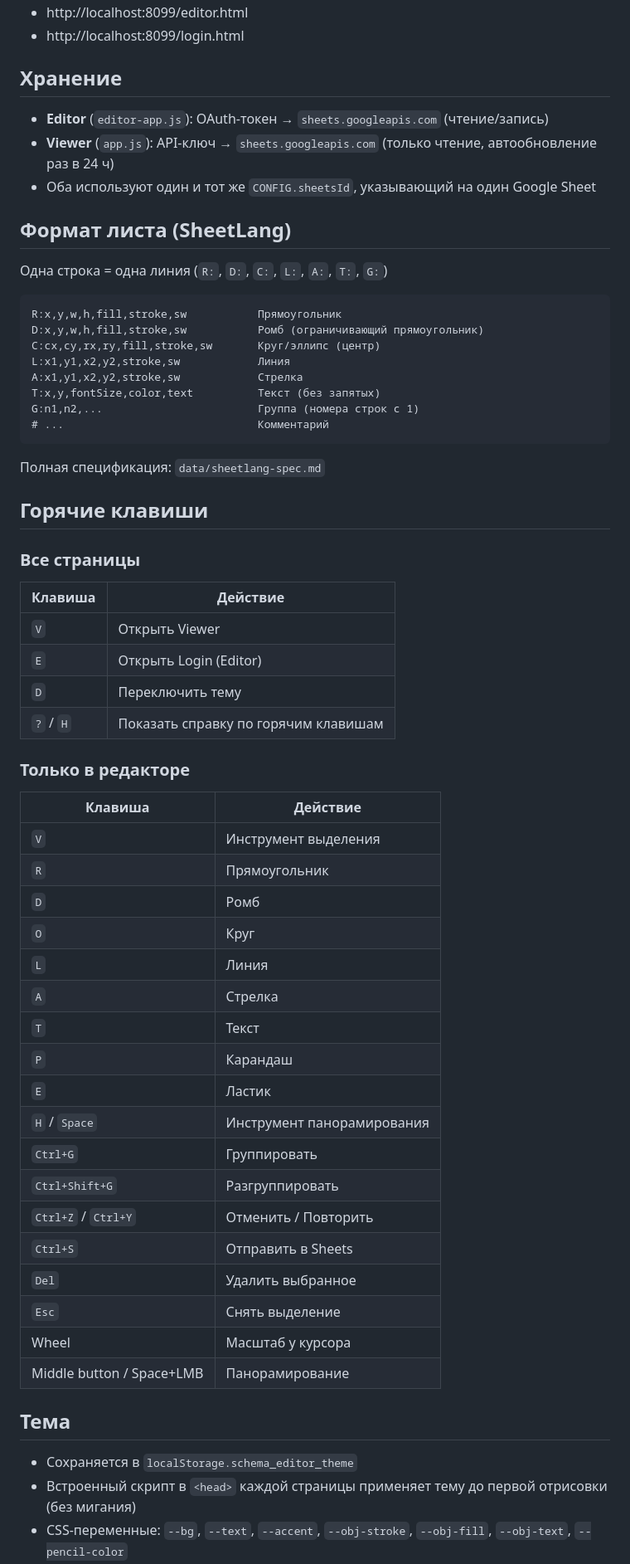
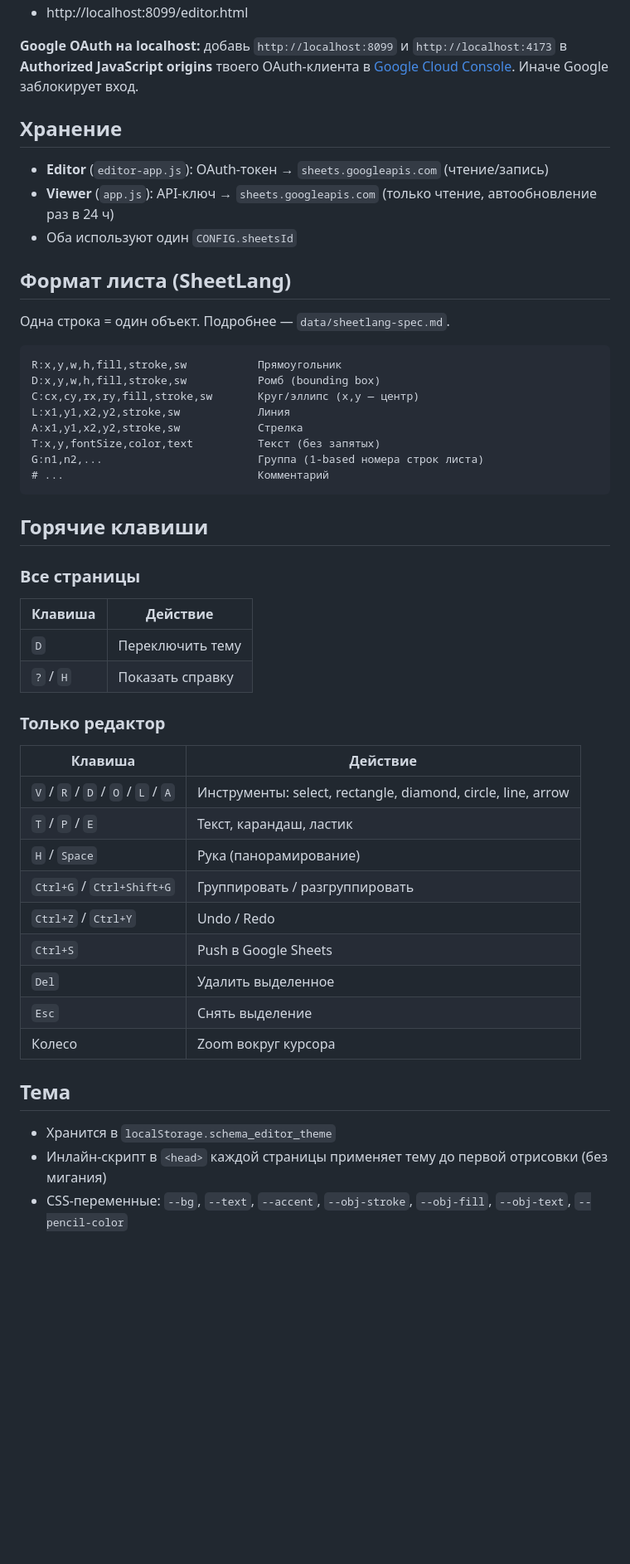
Before and after one commit to MrCECECE/schema-editor, a Markdown page: README.md, the part around one of its changes. Shown at 83% size. Rendered like a GitHub page; blank space fills up the shorter version.

````diff
--- a/README.md
+++ b/README.md
@@ -38,63 +81,55 @@ python -m http.server 8099
 - http://localhost:8099/editor.html
-- http://localhost:8099/login.html
+
+**Google OAuth на localhost:** добавь `http://localhost:8099` и `http://localhost:4173` в **Authorized JavaScript
+origins** твоего OAuth-клиента в [Google Cloud Console](https://console.cloud.google.com/apis/credentials). Иначе Google
+заблокирует вход.
 
 ## Хранение
 
 - **Editor** (`editor-app.js`): OAuth-токен → `sheets.googleapis.com` (чтение/запись)
 - **Viewer** (`app.js`): API-ключ → `sheets.googleapis.com` (только чтение, автообновление раз в 24 ч)
-- Оба используют один и тот же `CONFIG.sheetsId`, указывающий на один Google Sheet
+- Оба используют один `CONFIG.sheetsId`
 
 ## Формат листа (SheetLang)
 
-Одна строка = одна линия (`R:`, `D:`, `C:`, `L:`, `A:`, `T:`, `G:`)
+Одна строка = один объект. Подробнее — `data/sheetlang-spec.md`.
 
 ```
 R:x,y,w,h,fill,stroke,sw           Прямоугольник
-D:x,y,w,h,fill,stroke,sw           Ромб (ограничивающий прямоугольник)
-C:cx,cy,rx,ry,fill,stroke,sw       Круг/эллипс (центр)
+D:x,y,w,h,fill,stroke,sw           Ромб (bounding box)
+C:cx,cy,rx,ry,fill,stroke,sw       Круг/эллипс (x,y — центр)
 L:x1,y1,x2,y2,stroke,sw            Линия
 A:x1,y1,x2,y2,stroke,sw            Стрелка
 T:x,y,fontSize,color,text          Текст (без запятых)
-G:n1,n2,...                        Группа (номера строк с 1)
+G:n1,n2,...                        Группа (1-based номера строк листа)
 # ...                              Комментарий
 ```
-
-Полная спецификация: `data/sheetlang-spec.md`
 
 ## Горячие клавиши
 
 ### Все страницы
-| Клавиша | Действие |
-|-----|--------|
-| `V` | Открыть Viewer |
-| `E` | Открыть Login (Editor) |
-| `D` | Переключить тему |
-| `?` / `H` | Показать справку по горячим клавишам |
 
-### Только в редакторе
-| Клавиша | Действие |
-|-----|--------|
-| `V` | Инструмент выделения |
-| `R` | Прямоугольник |
-| `D` | Ромб |
-| `O` | Круг |
-| `L` | Линия |
-| `A` | Стрелка |
-| `T` | Текст |
-| `P` | Карандаш |
-| `E` | Ластик |
-| `H` / `Space` | Инструмент панорамирования |
-| `Ctrl+G` | Группировать |
-| `Ctrl+Shift+G` | Разгруппировать |
-| `Ctrl+Z` / `Ctrl+Y` | Отменить / Повторить |
-| `Ctrl+S` | Отправить в Sheets |
-| `Del` | Удалить выбранное |
-| `Esc` | Снять выделение |
-| Wheel | Масштаб у курсора |
-| Middle button / Space+LMB | Панорамирование |
+| Клавиша   | Действие         |
+|-----------|------------------|
+| `D`       | Переключить тему |
+| `?` / `H` | Показать справку |
+
+### Только редактор
+
+| Клавиша                           | Действие                                                     |
+|-----------------------------------|--------------------------------------------------------------|
+| `V` / `R` / `D` / `O` / `L` / `A` | Инструменты: select, rectangle, diamond, circle, line, arrow |
+| `T` / `P` / `E`                   | Текст, карандаш, ластик                                      |
+| `H` / `Space`                     | Рука (панорамирование)                                       |
+| `Ctrl+G` / `Ctrl+Shift+G`         | Группировать / разгруппировать                               |
+| `Ctrl+Z` / `Ctrl+Y`               | Undo / Redo                                                  |
+| `Ctrl+S`                          | Push в Google Sheets                                         |
+| `Del`                             | Удалить выделенное                                           |
+| `Esc`                             | Снять выделение                                              |
+| Колесо                            | Zoom вокруг курсора                                          |
 
 ## Тема
 
-- Сохраняется в `localStorage.schema_editor_theme`
-- Встроенный скрипт в `<head>` каждой страницы применяет тему до первой отрисовки (без мигания)
+- Хранится в `localStorage.schema_editor_theme`
+- Инлайн-скрипт в `<head>` каждой страницы применяет тему до первой отрисовки (без мигания)
 - CSS-переменные: `--bg`, `--text`, `--accent`, `--obj-stroke`, `--obj-fill`, `--obj-text`, `--pencil-color`
````
Also changed, not shown: other parts of README.md (+74 -23 lines).
